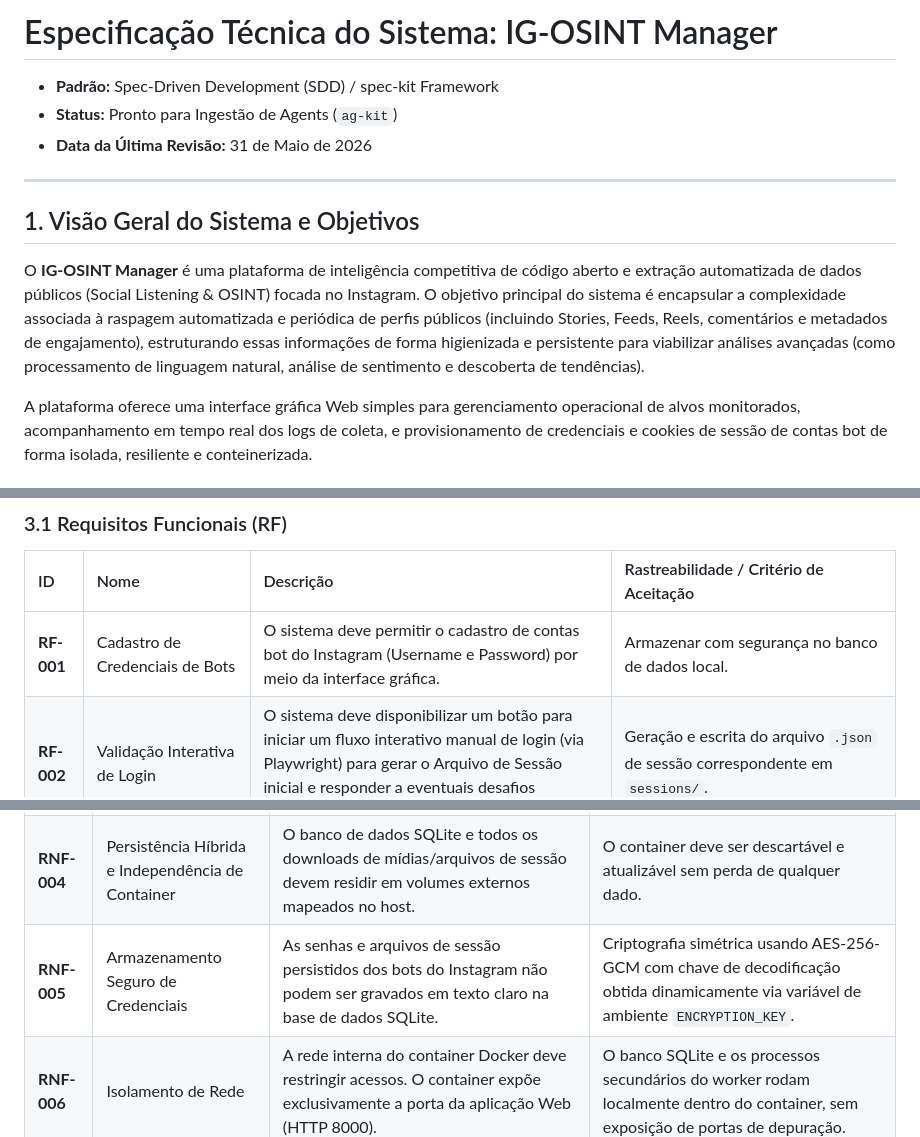
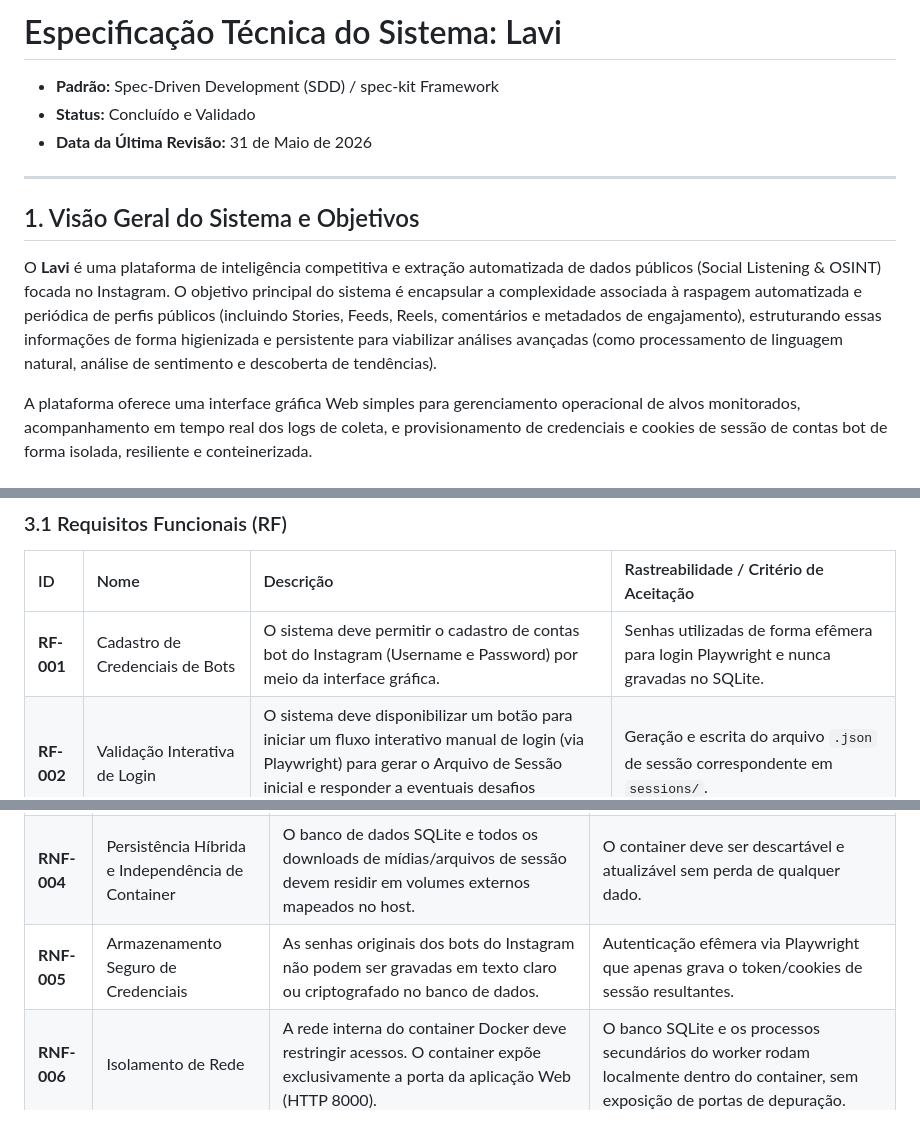
Before and after one commit to manoel-roberto/lavi, a Markdown page: SPEC/Lavi.md, 3 parts joined by grey strips. Drawn GitHub-style.

```diff
--- a/SPEC/IG-OSINTManger.md
+++ b/SPEC/Lavi.md
@@ -1,14 +1,14 @@
-# Especificação Técnica do Sistema: IG-OSINT Manager
+# Especificação Técnica do Sistema: Lavi
 
 * **Padrão:** Spec-Driven Development (SDD) / spec-kit Framework
-* **Status:** Pronto para Ingestão de Agents (`ag-kit`)
+* **Status:** Concluído e Validado
 * **Data da Última Revisão:** 31 de Maio de 2026
 
 ---
 
 ## 1. Visão Geral do Sistema e Objetivos
 
-O **IG-OSINT Manager** é uma plataforma de inteligência competitiva de código aberto e extração automatizada de dados públicos (Social Listening & OSINT) focada no Instagram. O objetivo principal do sistema é encapsular a complexidade associada à raspagem automatizada e periódica de perfis públicos (incluindo Stories, Feeds, Reels, comentários e metadados de engajamento), estruturando essas informações de forma higienizada e persistente para viabilizar análises avançadas (como processamento de linguagem natural, análise de sentimento e descoberta de tendências).
+O **Lavi** é uma plataforma de inteligência competitiva e extração automatizada de dados públicos (Social Listening & OSINT) focada no Instagram. O objetivo principal do sistema é encapsular a complexidade associada à raspagem automatizada e periódica de perfis públicos (incluindo Stories, Feeds, Reels, comentários e metadados de engajamento), estruturando essas informações de forma higienizada e persistente para viabilizar análises avançadas (como processamento de linguagem natural, análise de sentimento e descoberta de tendências).
 
 A plataforma oferece uma interface gráfica Web simples para gerenciamento operacional de alvos monitorados, acompanhamento em tempo real dos logs de coleta, e provisionamento de credenciais e cookies de sessão de contas bot de forma isolada, resiliente e conteinerizada.
 
@@ -87,7 +87,7 @@ graph TD
 
 | ID | Nome | Descrição | Rastreabilidade / Critério de Aceitação |
 | :--- | :--- | :--- | :--- |
-| **RF-001** | Cadastro de Credenciais de Bots | O sistema deve permitir o cadastro de contas bot do Instagram (Username e Password) por meio da interface gráfica. | Armazenar com segurança no banco de dados local. |
+| **RF-001** | Cadastro de Credenciais de Bots | O sistema deve permitir o cadastro de contas bot do Instagram (Username e Password) por meio da interface gráfica. | Senhas utilizadas de forma efêmera para login Playwright e nunca gravadas no SQLite. |
 | **RF-002** | Validação Interativa de Login | O sistema deve disponibilizar um botão para iniciar um fluxo interativo manual de login (via Playwright) para gerar o Arquivo de Sessão inicial e responder a eventuais desafios (captchas ou 2FA). | Geração e escrita do arquivo `.json` de sessão correspondente em `sessions/`. |
 | **RF-003** | Gerenciamento de Alvos (Targets) | A interface deve permitir cadastrar, editar, listar e desativar perfis públicos do Instagram (alvos) sob monitoramento (@username), com flags para especificar o que coletar (Feed, Stories, Comentários, Likes). | Cadastro armazenado na tabela `scraping_targets`. |
 | **RF-004** | Raspagem Automatizada de Stories | O worker em background deve rodar a cada 1 hora para buscar, baixar e processar Stories de perfis ativos cujo flag `download_stories` esteja habilitado. | Coleta incremental: Stories já baixados e com IDs iguais no diretório local são ignorados. |
@@ -104,7 +104,7 @@ graph TD
 | **RNF-002** | Tolerância a Falhas e Detecção de *Soft Block* | O scraper deve detectar telas de checkpoint, desafios de segurança e mensagens de erro de rate limit do Instagram (Soft Blocks). | Em caso de Soft Block, o scraper deve pausar o bot imediatamente, mudar o status do bot para `BLOCKED` e registrar o erro em `extraction_history`. |
 | **RNF-003** | Evasão de Detecção (Antiban) | O scraper Playwright deve rodar ocultando comportamentos de automação usando assinaturas reais de navegadores e injeção de padrões humanos. | Integração do pacote `playwright-stealth` e controle estrito de *User-Agent* e tamanho de viewport. |
 | **RNF-004** | Persistência Híbrida e Independência de Container | O banco de dados SQLite e todos os downloads de mídias/arquivos de sessão devem residir em volumes externos mapeados no host. | O container deve ser descartável e atualizável sem perda de qualquer dado. |
-| **RNF-005** | Armazenamento Seguro de Credenciais | As senhas e arquivos de sessão persistidos dos bots do Instagram não podem ser gravados em texto claro na base de dados SQLite. | Criptografia simétrica usando AES-256-GCM com chave de decodificação obtida dinamicamente via variável de ambiente `ENCRYPTION_KEY`. |
+| **RNF-005** | Armazenamento Seguro de Credenciais | As senhas originais dos bots do Instagram não podem ser gravadas em texto claro ou criptografado no banco de dados. | Autenticação efêmera via Playwright que apenas grava o token/cookies de sessão resultantes. |
 | **RNF-006** | Isolamento de Rede | A rede interna do container Docker deve restringir acessos. O container expõe exclusivamente a porta da aplicação Web (HTTP 8000). | O banco SQLite e os processos secundários do worker rodam localmente dentro do container, sem exposição de portas de depuração. |
 | **RNF-007** | Performance de Busca Textual | As buscas por palavras-chave via FTS5 nas legendas indexadas devem retornar resultados em menos de 500 milissegundos. | Indexação automática na tabela virtual FTS5 durante a inserção de novos registros. |
 | **RNF-008** | Portabilidade e Conteinerização | A solução completa deve ser orquestrável através do Docker Compose, garantindo funcionamento idêntico em ambientes de desenvolvimento local (ex: Linux Mint/Ubuntu) e produção (VPS). | Execução consistente com apenas um comando `docker compose up --build`. |
```
Also changed, not shown: other parts of SPEC/Lavi.md (+7 -121 lines), README.md (added, +91 -0 lines).
